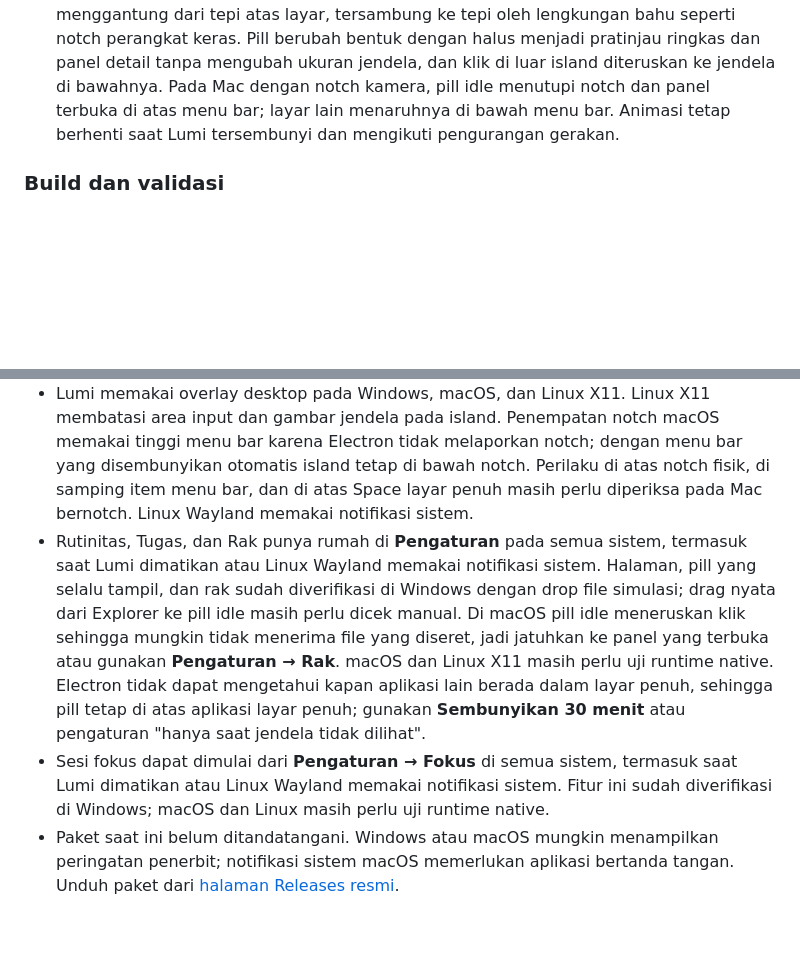
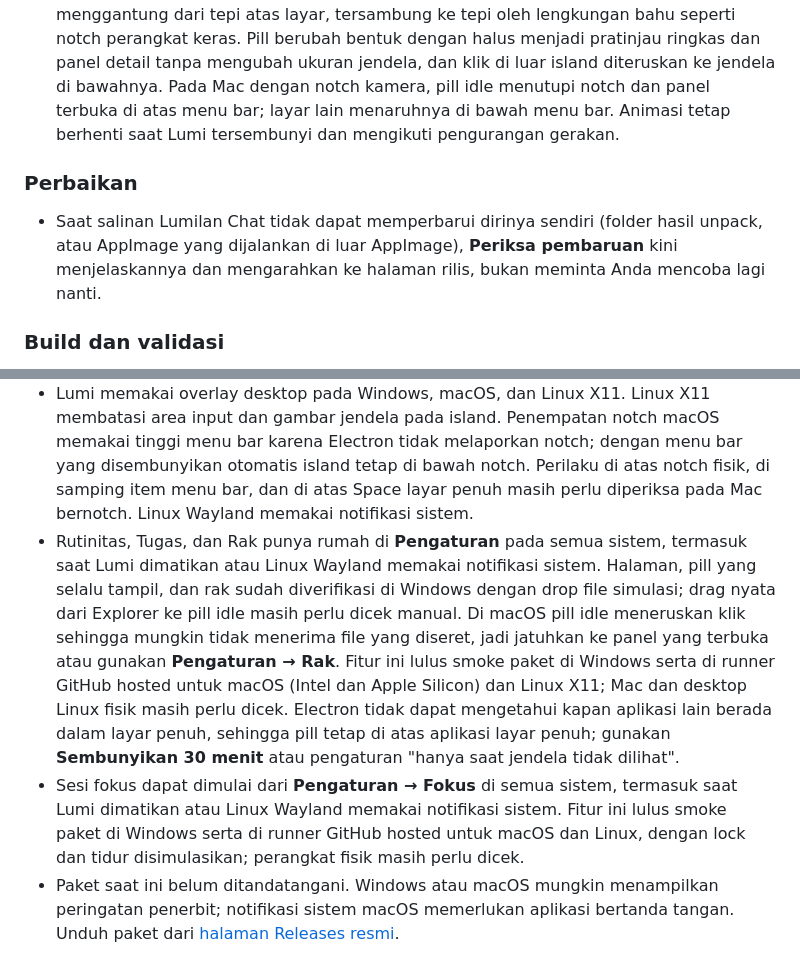
Before and after one commit to iyansanjaya/lumilan-chat, a Markdown page: CHANGELOG.id.md, 2 parts joined by grey strips. Rendered like a GitHub page; blank space fills up the shorter version.

```diff
--- a/CHANGELOG.id.md
+++ b/CHANGELOG.id.md
@@ -24,6 +24,10 @@ Perubahan dari versi 1.2.2.
 - **Pill Lumi tetap tampil.** Secara bawaan pill tetap ada saat Anda memakai jendela utama; pesan masuk di atas jendela yang dilihat hanya menambah hitungannya. **Pengaturan → Notifikasi → Pil Lumi saat jendela dilihat** (atau tray) mengembalikan perilaku sebelumnya. Panel yang Anda buka sendiri kini tetap terbuka selama kursor di atasnya dan menutup sesaat setelah kursor keluar; mengetik di dalamnya menahan panel sampai Anda mengklik di tempat lain atau menekan Escape.
 - **Lumi kini berupa Dynamic Island.** Pendamping tampil sebagai pill hitam yang menggantung dari tepi atas layar, tersambung ke tepi oleh lengkungan bahu seperti notch perangkat keras. Pill berubah bentuk dengan halus menjadi pratinjau ringkas dan panel detail tanpa mengubah ukuran jendela, dan klik di luar island diteruskan ke jendela di bawahnya. Pada Mac dengan notch kamera, pill idle menutupi notch dan panel terbuka di atas menu bar; layar lain menaruhnya di bawah menu bar. Animasi tetap berhenti saat Lumi tersembunyi dan mengikuti pengurangan gerakan.
 
+### Perbaikan
+
+- Saat salinan Lumilan Chat tidak dapat memperbarui dirinya sendiri (folder hasil unpack, atau AppImage yang dijalankan di luar AppImage), **Periksa pembaruan** kini menjelaskannya dan mengarahkan ke halaman rilis, bukan meminta Anda mencoba lagi nanti.
+
 ### Build dan validasi
 
 - Menambahkan tes untuk deteksi tautan dan alamat kanonik, host tiruan, redirect yang ditolak, batas ukuran dan waktu, parsing Open Graph, encode ulang thumbnail, validasi kartu yang diterima (kartu harus menjelaskan tautan pertama di pesan), kartu yang terikat percakapan, dan alur komposer. Tes loopback tiga perangkat memastikan penerima men-decode ulang thumbnail, membatasinya per pengirim, dan menghapusnya bersama pesan.
@@ -37,8 +41,8 @@ Perubahan dari versi 1.2.2.
 
 - **Buka di browser** memakai browser bawaan di Windows, macOS, dan Linux (`xdg-open`). Pengambilan memakai network stack Chromium dan mengikuti pengaturan proxy sistem operasi.
 - Lumi memakai overlay desktop pada Windows, macOS, dan Linux X11. Linux X11 membatasi area input dan gambar jendela pada island. Penempatan notch macOS memakai tinggi menu bar karena Electron tidak melaporkan notch; dengan menu bar yang disembunyikan otomatis island tetap di bawah notch. Perilaku di atas notch fisik, di samping item menu bar, dan di atas Space layar penuh masih perlu diperiksa pada Mac bernotch. Linux Wayland memakai notifikasi sistem.
-- Rutinitas, Tugas, dan Rak punya rumah di **Pengaturan** pada semua sistem, termasuk saat Lumi dimatikan atau Linux Wayland memakai notifikasi sistem. Halaman, pill yang selalu tampil, dan rak sudah diverifikasi di Windows dengan drop file simulasi; drag nyata dari Explorer ke pill idle masih perlu dicek manual. Di macOS pill idle meneruskan klik sehingga mungkin tidak menerima file yang diseret, jadi jatuhkan ke panel yang terbuka atau gunakan **Pengaturan → Rak**. macOS dan Linux X11 masih perlu uji runtime native. Electron tidak dapat mengetahui kapan aplikasi lain berada dalam layar penuh, sehingga pill tetap di atas aplikasi layar penuh; gunakan **Sembunyikan 30 menit** atau pengaturan "hanya saat jendela tidak dilihat".
-- Sesi fokus dapat dimulai dari **Pengaturan → Fokus** di semua sistem, termasuk saat Lumi dimatikan atau Linux Wayland memakai notifikasi sistem. Fitur ini sudah diverifikasi di Windows; macOS dan Linux masih perlu uji runtime native.
+- Rutinitas, Tugas, dan Rak punya rumah di **Pengaturan** pada semua sistem, termasuk saat Lumi dimatikan atau Linux Wayland memakai notifikasi sistem. Halaman, pill yang selalu tampil, dan rak sudah diverifikasi di Windows dengan drop file simulasi; drag nyata dari Explorer ke pill idle masih perlu dicek manual. Di macOS pill idle meneruskan klik sehingga mungkin tidak menerima file yang diseret, jadi jatuhkan ke panel yang terbuka atau gunakan **Pengaturan → Rak**. Fitur ini lulus smoke paket di Windows serta di runner GitHub hosted untuk macOS (Intel dan Apple Silicon) dan Linux X11; Mac dan desktop Linux fisik masih perlu dicek. Electron tidak dapat mengetahui kapan aplikasi lain berada dalam layar penuh, sehingga pill tetap di atas aplikasi layar penuh; gunakan **Sembunyikan 30 menit** atau pengaturan "hanya saat jendela tidak dilihat".
+- Sesi fokus dapat dimulai dari **Pengaturan → Fokus** di semua sistem, termasuk saat Lumi dimatikan atau Linux Wayland memakai notifikasi sistem. Fitur ini lulus smoke paket di Windows serta di runner GitHub hosted untuk macOS dan Linux, dengan lock dan tidur disimulasikan; perangkat fisik masih perlu dicek.
 - Paket saat ini belum ditandatangani. Windows atau macOS mungkin menampilkan peringatan penerbit; notifikasi sistem macOS memerlukan aplikasi bertanda tangan. Unduh paket dari [halaman Releases resmi](https://github.com/iyansanjaya/lumilan-chat/releases).
 
 ## 1.2.2
```
Also changed, not shown: CHANGELOG.md (+6 -2 lines).
